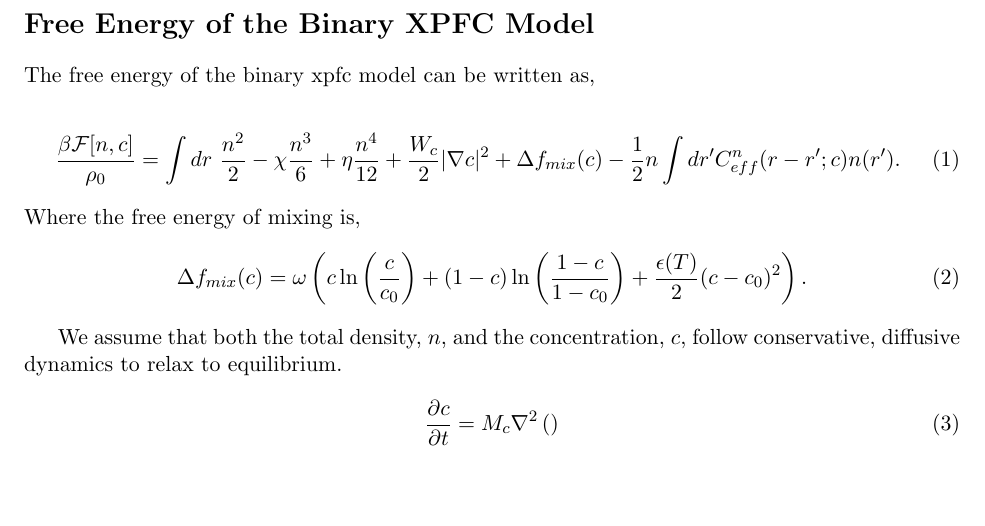
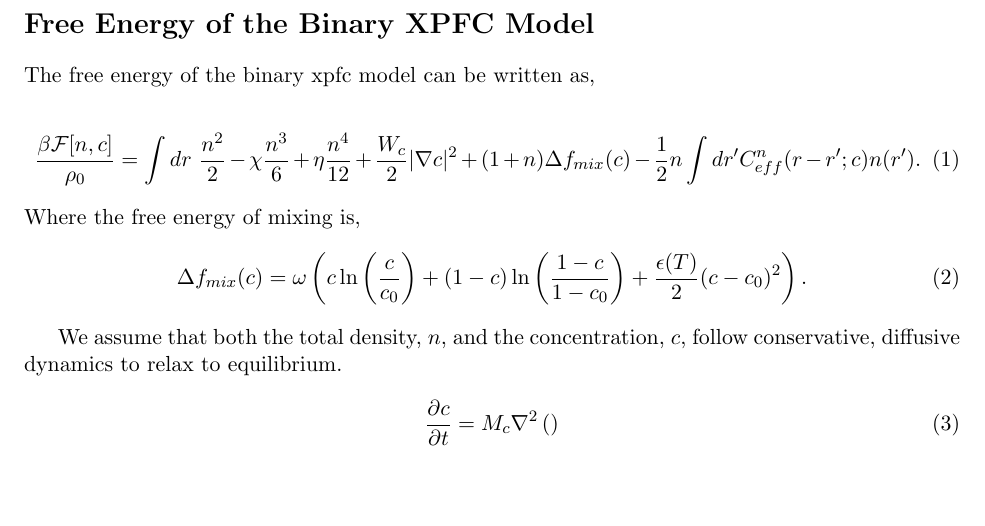
Before and after one commit to nsmith5/thesis, a LaTeX document (1.0/1.1 Syntectic Reaction/Free Energy.tex): part of the page, cut so that both start at the same text. Compiled offline with pdfLaTeX.

Commit message:
Free Energy Functional docs added

```diff
--- a/1.0/1.1 Syntectic Reaction/Free Energy.tex
+++ b/1.0/1.1 Syntectic Reaction/Free Energy.tex
@@ -15,7 +15,7 @@ The free energy of the binary xpfc model can be written as,
 
 \begin{equation}
 \frac{\beta \mathcal{F}[n, c]}{\rho_0} = \int dr \,\, \frac{n^2}{2} - \chi\frac{n^3}{6}
- + \eta \frac{n^4}{12} + \frac{W_c}{2}\lvert\nabla c\rvert^2 + \Delta f_{mix}(c) - \frac{1}{2}n\int dr^\prime C_{eff}^n(r-r^\prime; c)n(r^\prime).
+ + \eta \frac{n^4}{12} + \frac{W_c}{2}\lvert\nabla c\rvert^2 + (1+n)\Delta f_{mix}(c) - \frac{1}{2}n\int dr^\prime C_{eff}^n(r-r^\prime; c)n(r^\prime).
 \end{equation}
 Where the free energy of mixing is,
 \begin{equation}
```
Also changed, not shown: 1.0/1.1 Syntectic Reaction/Free Energy.pdf (added).
